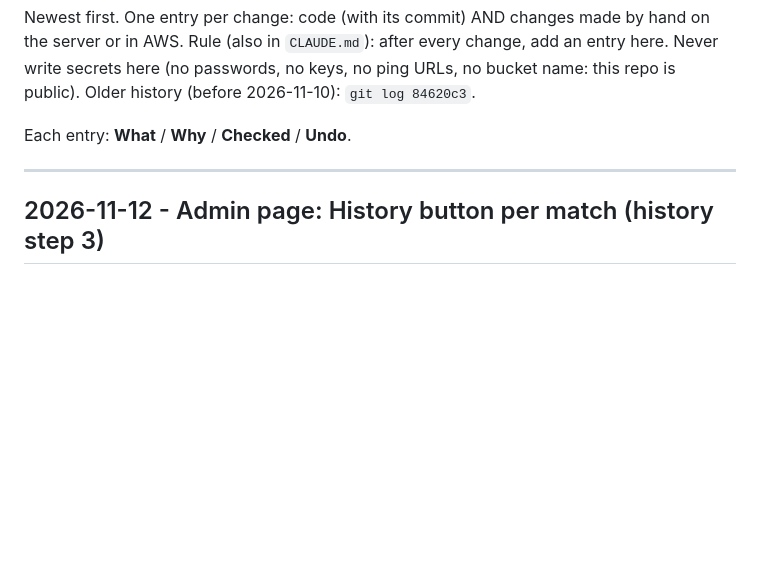
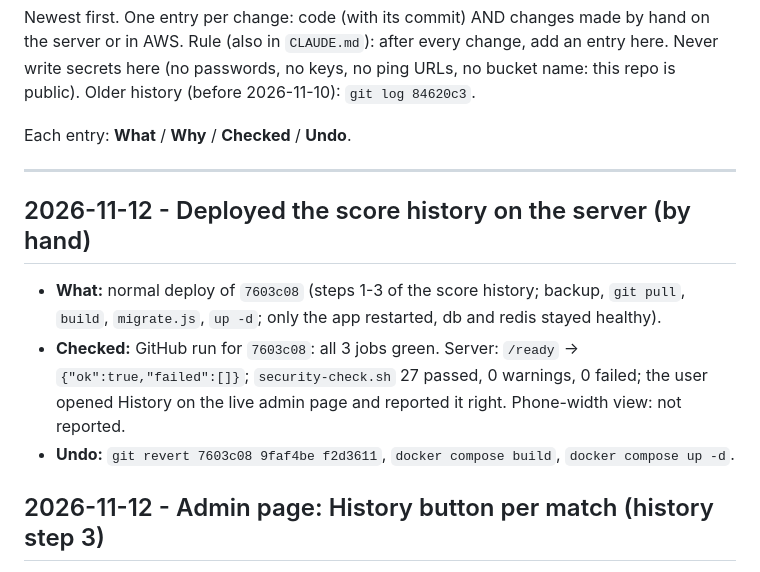
Before and after one commit to Paramvadhadiya500/dreamcometrue, a Markdown page: docs/CHANGELOG.md, the part around the change. GitHub-like rendering; blank space fills up the shorter version.

Commit message:
Changelog: score history deployed and checked on the server
Co-Authored-By: Claude Opus 5.5 <noreply@anthropic.com>

```diff
--- a/docs/CHANGELOG.md
+++ b/docs/CHANGELOG.md
@@ -8,6 +8,11 @@ Older history (before 2026-11-10): `git log 84620c3`.
 Each entry: **What** / **Why** / **Checked** / **Undo**.
 
 ---
+
+## 2026-11-12 - Deployed the score history on the server (by hand)
+- **What:** normal deploy of `7603c08` (steps 1-3 of the score history; backup, `git pull`, `build`, `migrate.js`, `up -d`; only the app restarted, db and redis stayed healthy).
+- **Checked:** GitHub run for `7603c08`: all 3 jobs green. Server: `/ready` -> `{"ok":true,"failed":[]}`; `security-check.sh` 27 passed, 0 warnings, 0 failed; the user opened History on the live admin page and reported it right. Phone-width view: not reported.
+- **Undo:** `git revert 7603c08 9faf4be f2d3611`, `docker compose build`, `docker compose up -d`.
 
 ## 2026-11-12 - Admin page: History button per match (history step 3)
 - **What:** `public/admin.html`: a **History** button on every match that has scoring actions. It opens a box above the match list: a summary ("7 actions · rahul 6, neha 1 · 1 undone"), then every action newest first: date and time (when the server received it) and who; the action in words (an undone action is struck through with "undone at <time>", an undo says what it cancelled and "action from <time>"); "Score after: ...". Refresh (also updates the counts on the match cards) and Close. Closes itself on log out and when its match is deleted. Text only (`textContent`), no new `innerHTML`.
```
